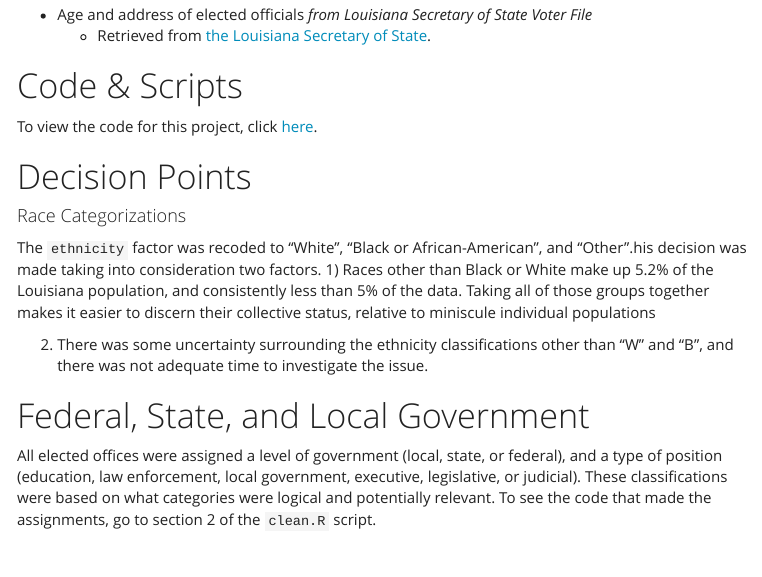
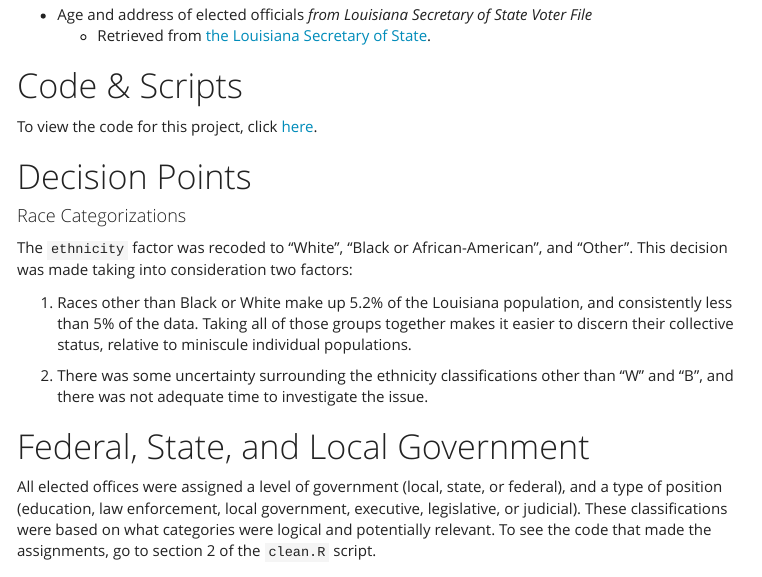
Before and after one commit to charlottemcclintock/Louisiana, an R Markdown document (doc.Rmd): the page in a window 1100 px wide, from 500 px down. The pictures show the output file doc.html that the author committed with the source, opened offline; menus at the side of the page are left out.

```diff
--- a/doc.Rmd
+++ b/doc.Rmd
@@ -50,8 +50,9 @@
 
 #### Race Categorizations
 
-The `ethnicity` factor was recoded to "White", "Black or African-American", and "Other".his decision was made taking into consideration two factors.
-  1) Races other than Black or White make up 5.2% of the Louisiana population, and consistently less than 5% of the data. Taking all of those groups together makes it easier to discern their collective status, relative to miniscule individual populations
+The `ethnicity` factor was recoded to "White", "Black or African-American", and "Other". This decision was made taking into consideration two factors:
+
+  1) Races other than Black or White make up 5.2% of the Louisiana population, and consistently less than 5% of the data. Taking all of those groups together makes it easier to discern their collective status, relative to miniscule individual populations.
 
   2) There was some uncertainty surrounding the ethnicity classifications other than "W" and "B", and there was not adequate time to investigate the issue.
 
```
Also changed, not shown: data/~$elected_officials.xlsx (added), doc.html, 1 other file.
